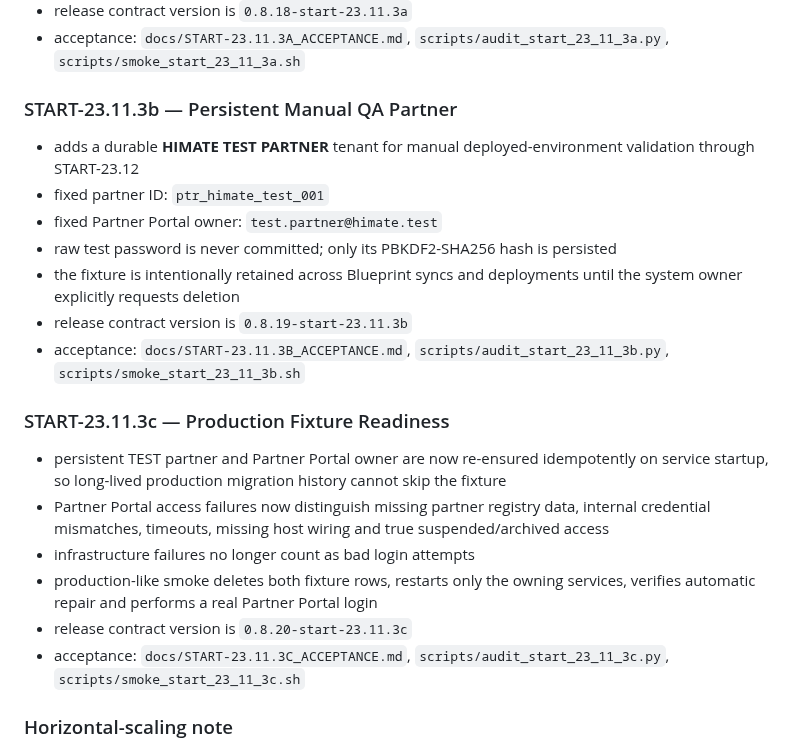
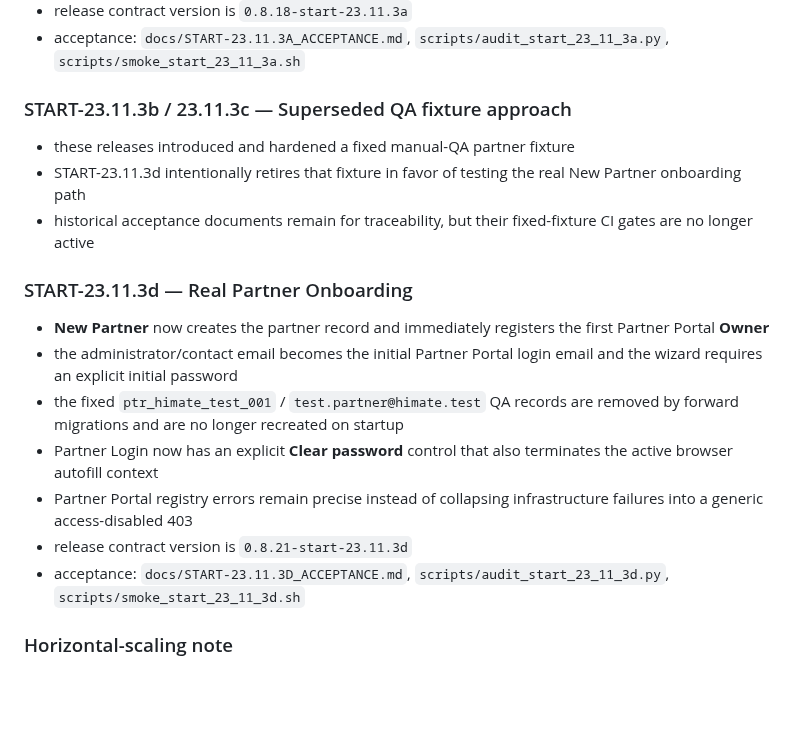
Before and after one commit to himatecorp2025/himate-system, a Markdown page: README.md, the part around the change. Rendered like a GitHub page; blank space fills up the shorter version.

Commit message:
START-23.11.3d document real onboarding and fixture retirement

```diff
--- a/README.md
+++ b/README.md
@@ -359,22 +359,19 @@ The architecture remains microservice/container based. It is **not** being colla
 - release contract version is `0.8.18-start-23.11.3a`
 - acceptance: `docs/START-23.11.3A_ACCEPTANCE.md`, `scripts/audit_start_23_11_3a.py`, `scripts/smoke_start_23_11_3a.sh`
 
-### START-23.11.3b — Persistent Manual QA Partner
-- adds a durable **HIMATE TEST PARTNER** tenant for manual deployed-environment validation through START-23.12
-- fixed partner ID: `ptr_himate_test_001`
-- fixed Partner Portal owner: `test.partner@himate.test`
-- raw test password is never committed; only its PBKDF2-SHA256 hash is persisted
-- the fixture is intentionally retained across Blueprint syncs and deployments until the system owner explicitly requests deletion
-- release contract version is `0.8.19-start-23.11.3b`
-- acceptance: `docs/START-23.11.3B_ACCEPTANCE.md`, `scripts/audit_start_23_11_3b.py`, `scripts/smoke_start_23_11_3b.sh`
+### START-23.11.3b / 23.11.3c — Superseded QA fixture approach
+- these releases introduced and hardened a fixed manual-QA partner fixture
+- START-23.11.3d intentionally retires that fixture in favor of testing the real New Partner onboarding path
+- historical acceptance documents remain for traceability, but their fixed-fixture CI gates are no longer active
 
-### START-23.11.3c — Production Fixture Readiness
-- persistent TEST partner and Partner Portal owner are now re-ensured idempotently on service startup, so long-lived production migration history cannot skip the fixture
-- Partner Portal access failures now distinguish missing partner registry data, internal credential mismatches, timeouts, missing host wiring and true suspended/archived access
-- infrastructure failures no longer count as bad login attempts
-- production-like smoke deletes both fixture rows, restarts only the owning services, verifies automatic repair and performs a real Partner Portal login
-- release contract version is `0.8.20-start-23.11.3c`
-- acceptance: `docs/START-23.11.3C_ACCEPTANCE.md`, `scripts/audit_start_23_11_3c.py`, `scripts/smoke_start_23_11_3c.sh`
+### START-23.11.3d — Real Partner Onboarding
+- **New Partner** now creates the partner record and immediately registers the first Partner Portal **Owner**
+- the administrator/contact email becomes the initial Partner Portal login email and the wizard requires an explicit initial password
+- the fixed `ptr_himate_test_001` / `test.partner@himate.test` QA records are removed by forward migrations and are no longer recreated on startup
+- Partner Login now has an explicit **Clear password** control that also terminates the active browser autofill context
+- Partner Portal registry errors remain precise instead of collapsing infrastructure failures into a generic access-disabled 403
+- release contract version is `0.8.21-start-23.11.3d`
+- acceptance: `docs/START-23.11.3D_ACCEPTANCE.md`, `scripts/audit_start_23_11_3d.py`, `scripts/smoke_start_23_11_3d.sh`
 
 ### Horizontal-scaling note
 The service boundaries and containers allow independent scaling, but high-load production still requires shared/distributed implementations for concerns that are currently process-local, especially login throttling and any durability-sensitive asynchronous buffering. Those are explicit scaling gates rather than reasons to return to a monolith.
```
